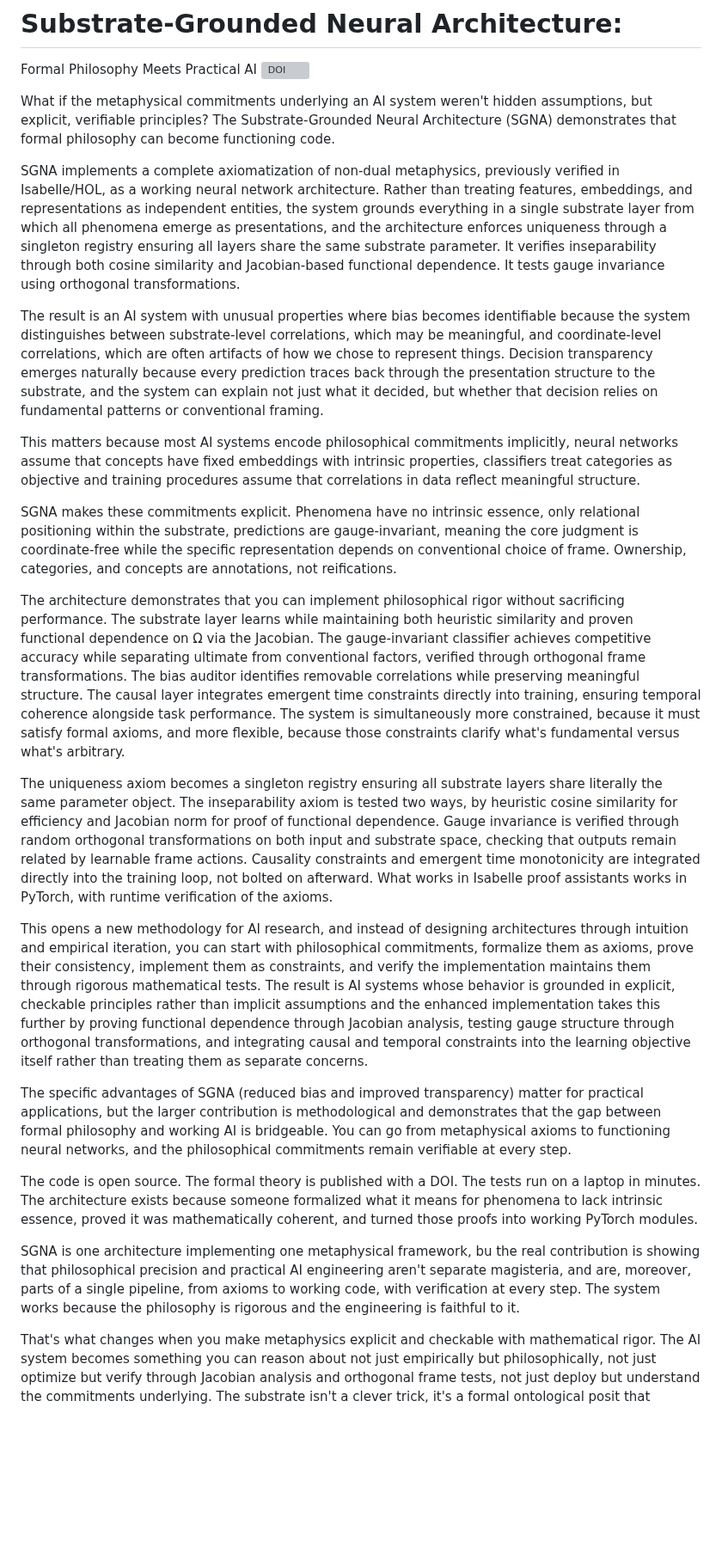
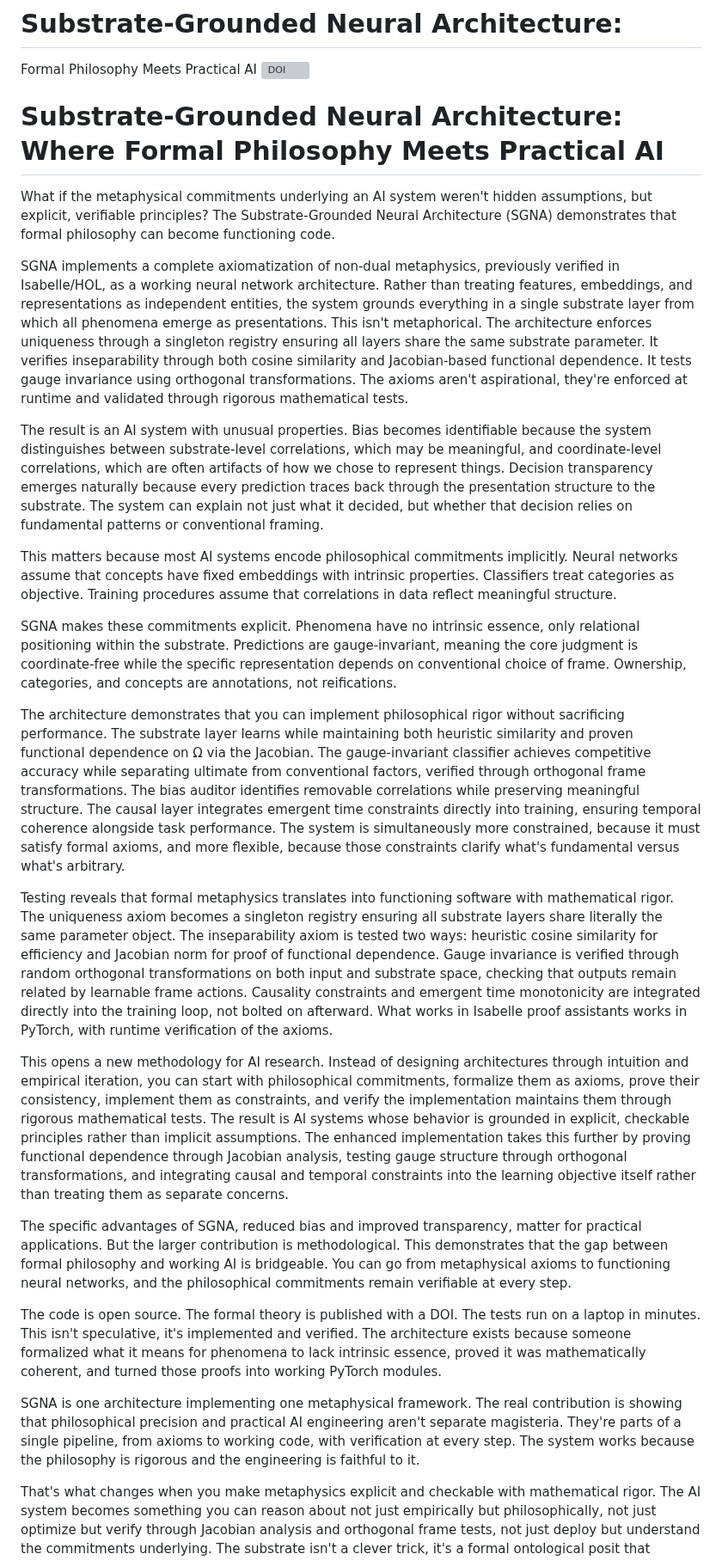
Before and after one commit to matthew-scherf/Empirical-Non-Duality, a Markdown page: docs/sgna.md, the part around the change. Shown at 86% size. GitHub-like rendering; blank space fills up the shorter version; grey boxes are pictures that could not be loaded.

```diff
--- a/docs/sgna.md
+++ b/docs/sgna.md
@@ -2,27 +2,29 @@
 Formal Philosophy Meets Practical AI
 [![DOI](https://zenodo.org/badge/1079066681.svg)](https://doi.org/10.5281/zenodo.17388701)
 
+# Substrate-Grounded Neural Architecture: Where Formal Philosophy Meets Practical AI
+
 What if the metaphysical commitments underlying an AI system weren't hidden assumptions, but explicit, verifiable principles? The Substrate-Grounded Neural Architecture (SGNA) demonstrates that formal philosophy can become functioning code.
 
-SGNA implements a complete axiomatization of non-dual metaphysics, previously verified in Isabelle/HOL, as a working neural network architecture. Rather than treating features, embeddings, and representations as independent entities, the system grounds everything in a single substrate layer from which all phenomena emerge as presentations, and the architecture enforces uniqueness through a singleton registry ensuring all layers share the same substrate parameter. It verifies inseparability through both cosine similarity and Jacobian-based functional dependence. It tests gauge invariance using orthogonal transformations.
+SGNA implements a complete axiomatization of non-dual metaphysics, previously verified in Isabelle/HOL, as a working neural network architecture. Rather than treating features, embeddings, and representations as independent entities, the system grounds everything in a single substrate layer from which all phenomena emerge as presentations. This isn't metaphorical. The architecture enforces uniqueness through a singleton registry ensuring all layers share the same substrate parameter. It verifies inseparability through both cosine similarity and Jacobian-based functional dependence. It tests gauge invariance using orthogonal transformations. The axioms aren't aspirational, they're enforced at runtime and validated through rigorous mathematical tests.
 
-The result is an AI system with unusual properties where bias becomes identifiable because the system distinguishes between substrate-level correlations, which may be meaningful, and coordinate-level correlations, which are often artifacts of how we chose to represent things. Decision transparency emerges naturally because every prediction traces back through the presentation structure to the substrate, and the system can explain not just what it decided, but whether that decision relies on fundamental patterns or conventional framing.
+The result is an AI system with unusual properties. Bias becomes identifiable because the system distinguishes between substrate-level correlations, which may be meaningful, and coordinate-level correlations, which are often artifacts of how we chose to represent things. Decision transparency emerges naturally because every prediction traces back through the presentation structure to the substrate. The system can explain not just what it decided, but whether that decision relies on fundamental patterns or conventional framing.
 
-This matters because most AI systems encode philosophical commitments implicitly, neural networks assume that concepts have fixed embeddings with intrinsic properties, classifiers treat categories as objective and training procedures assume that correlations in data reflect meaningful structure.
+This matters because most AI systems encode philosophical commitments implicitly. Neural networks assume that concepts have fixed embeddings with intrinsic properties. Classifiers treat categories as objective. Training procedures assume that correlations in data reflect meaningful structure.
 
-SGNA makes these commitments explicit. Phenomena have no intrinsic essence, only relational positioning within the substrate, predictions are gauge-invariant, meaning the core judgment is coordinate-free while the specific representation depends on conventional choice of frame. Ownership, categories, and concepts are annotations, not reifications.
+SGNA makes these commitments explicit. Phenomena have no intrinsic essence, only relational positioning within the substrate. Predictions are gauge-invariant, meaning the core judgment is coordinate-free while the specific representation depends on conventional choice of frame. Ownership, categories, and concepts are annotations, not reifications.
 
 The architecture demonstrates that you can implement philosophical rigor without sacrificing performance. The substrate layer learns while maintaining both heuristic similarity and proven functional dependence on Ω via the Jacobian. The gauge-invariant classifier achieves competitive accuracy while separating ultimate from conventional factors, verified through orthogonal frame transformations. The bias auditor identifies removable correlations while preserving meaningful structure. The causal layer integrates emergent time constraints directly into training, ensuring temporal coherence alongside task performance. The system is simultaneously more constrained, because it must satisfy formal axioms, and more flexible, because those constraints clarify what's fundamental versus what's arbitrary.
 
-The uniqueness axiom becomes a singleton registry ensuring all substrate layers share literally the same parameter object. The inseparability axiom is tested two ways, by heuristic cosine similarity for efficiency and Jacobian norm for proof of functional dependence. Gauge invariance is verified through random orthogonal transformations on both input and substrate space, checking that outputs remain related by learnable frame actions. Causality constraints and emergent time monotonicity are integrated directly into the training loop, not bolted on afterward. What works in Isabelle proof assistants works in PyTorch, with runtime verification of the axioms.
+Testing reveals that formal metaphysics translates into functioning software with mathematical rigor. The uniqueness axiom becomes a singleton registry ensuring all substrate layers share literally the same parameter object. The inseparability axiom is tested two ways: heuristic cosine similarity for efficiency and Jacobian norm for proof of functional dependence. Gauge invariance is verified through random orthogonal transformations on both input and substrate space, checking that outputs remain related by learnable frame actions. Causality constraints and emergent time monotonicity are integrated directly into the training loop, not bolted on afterward. What works in Isabelle proof assistants works in PyTorch, with runtime verification of the axioms.
 
-This opens a new methodology for AI research, and instead of designing architectures through intuition and empirical iteration, you can start with philosophical commitments, formalize them as axioms, prove their consistency, implement them as constraints, and verify the implementation maintains them through rigorous mathematical tests. The result is AI systems whose behavior is grounded in explicit, checkable principles rather than implicit assumptions and the enhanced implementation takes this further by proving functional dependence through Jacobian analysis, testing gauge structure through orthogonal transformations, and integrating causal and temporal constraints into the learning objective itself rather than treating them as separate concerns.
+This opens a new methodology for AI research. Instead of designing architectures through intuition and empirical iteration, you can start with philosophical commitments, formalize them as axioms, prove their consistency, implement them as constraints, and verify the implementation maintains them through rigorous mathematical tests. The result is AI systems whose behavior is grounded in explicit, checkable principles rather than implicit assumptions. The enhanced implementation takes this further by proving functional dependence through Jacobian analysis, testing gauge structure through orthogonal transformations, and integrating causal and temporal constraints into the learning objective itself rather than treating them as separate concerns.
 
-The specific advantages of SGNA (reduced bias and improved transparency) matter for practical applications, but the larger contribution is methodological and demonstrates that the gap between formal philosophy and working AI is bridgeable. You can go from metaphysical axioms to functioning neural networks, and the philosophical commitments remain verifiable at every step.
+The specific advantages of SGNA, reduced bias and improved transparency, matter for practical applications. But the larger contribution is methodological. This demonstrates that the gap between formal philosophy and working AI is bridgeable. You can go from metaphysical axioms to functioning neural networks, and the philosophical commitments remain verifiable at every step.
 
-The code is open source. The formal theory is published with a DOI. The tests run on a laptop in minutes. The architecture exists because someone formalized what it means for phenomena to lack intrinsic essence, proved it was mathematically coherent, and turned those proofs into working PyTorch modules.
+The code is open source. The formal theory is published with a DOI. The tests run on a laptop in minutes. This isn't speculative, it's implemented and verified. The architecture exists because someone formalized what it means for phenomena to lack intrinsic essence, proved it was mathematically coherent, and turned those proofs into working PyTorch modules.
 
-SGNA is one architecture implementing one metaphysical framework, bu the real contribution is showing that philosophical precision and practical AI engineering aren't separate magisteria, and are, moreover, parts of a single pipeline, from axioms to working code, with verification at every step. The system works because the philosophy is rigorous and the engineering is faithful to it.
+SGNA is one architecture implementing one metaphysical framework. The real contribution is showing that philosophical precision and practical AI engineering aren't separate magisteria. They're parts of a single pipeline, from axioms to working code, with verification at every step. The system works because the philosophy is rigorous and the engineering is faithful to it.
 
 That's what changes when you make metaphysics explicit and checkable with mathematical rigor. The AI system becomes something you can reason about not just empirically but philosophically, not just optimize but verify through Jacobian analysis and orthogonal frame tests, not just deploy but understand the commitments underlying. The substrate isn't a clever trick, it's a formal ontological posit that compiles to a singleton differentiable parameter shared across all layers. The gauge invariance isn't an engineering choice, it's the computational consequence of distinguishing ultimate from conventional truth, verified through random orthogonal transformations. The causal structure isn't decorative, it's integrated into the training objective with emergent time constraints that learn alongside task performance. Every axiom from the Isabelle theory has a corresponding runtime test proving the implementation is faithful to the formalization.
 
```
